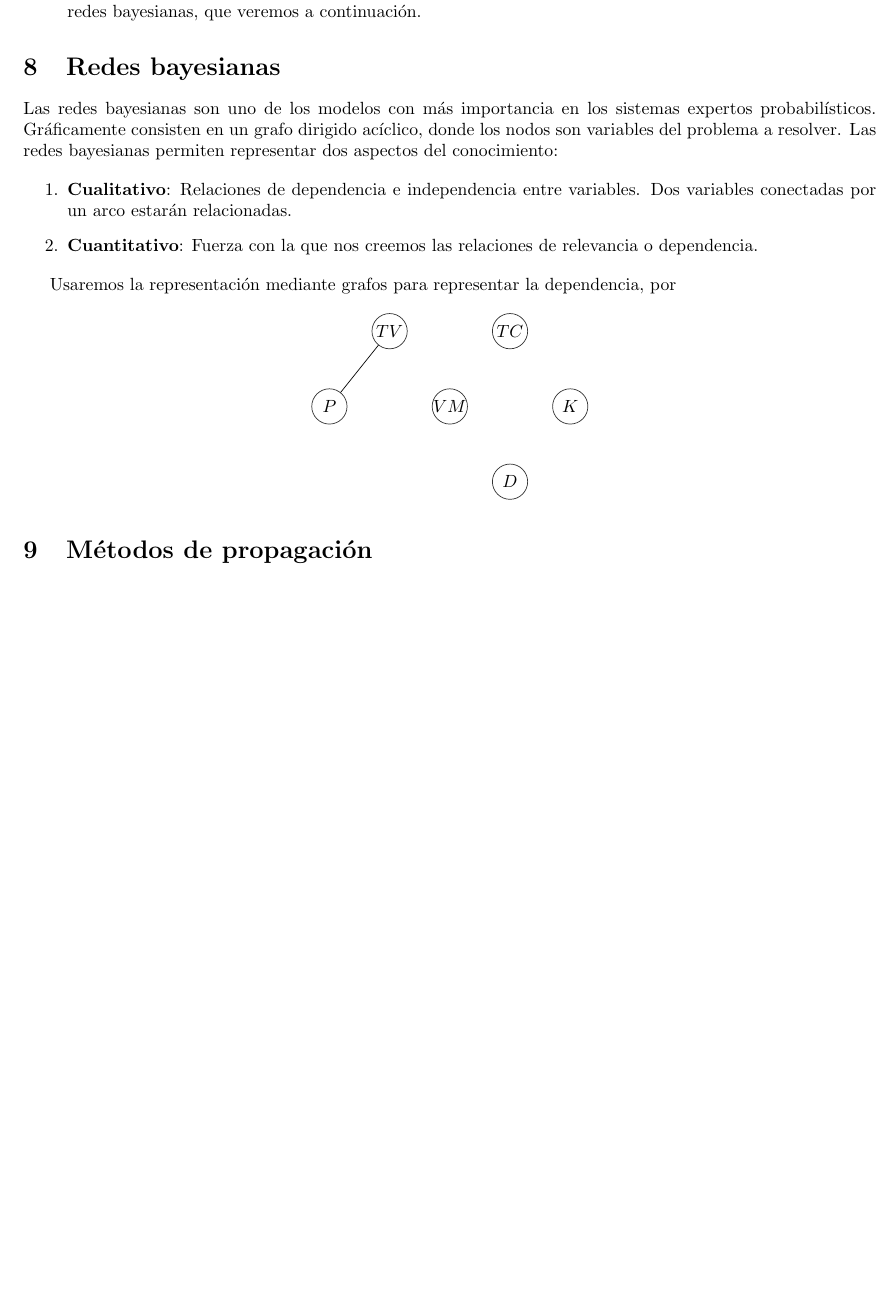
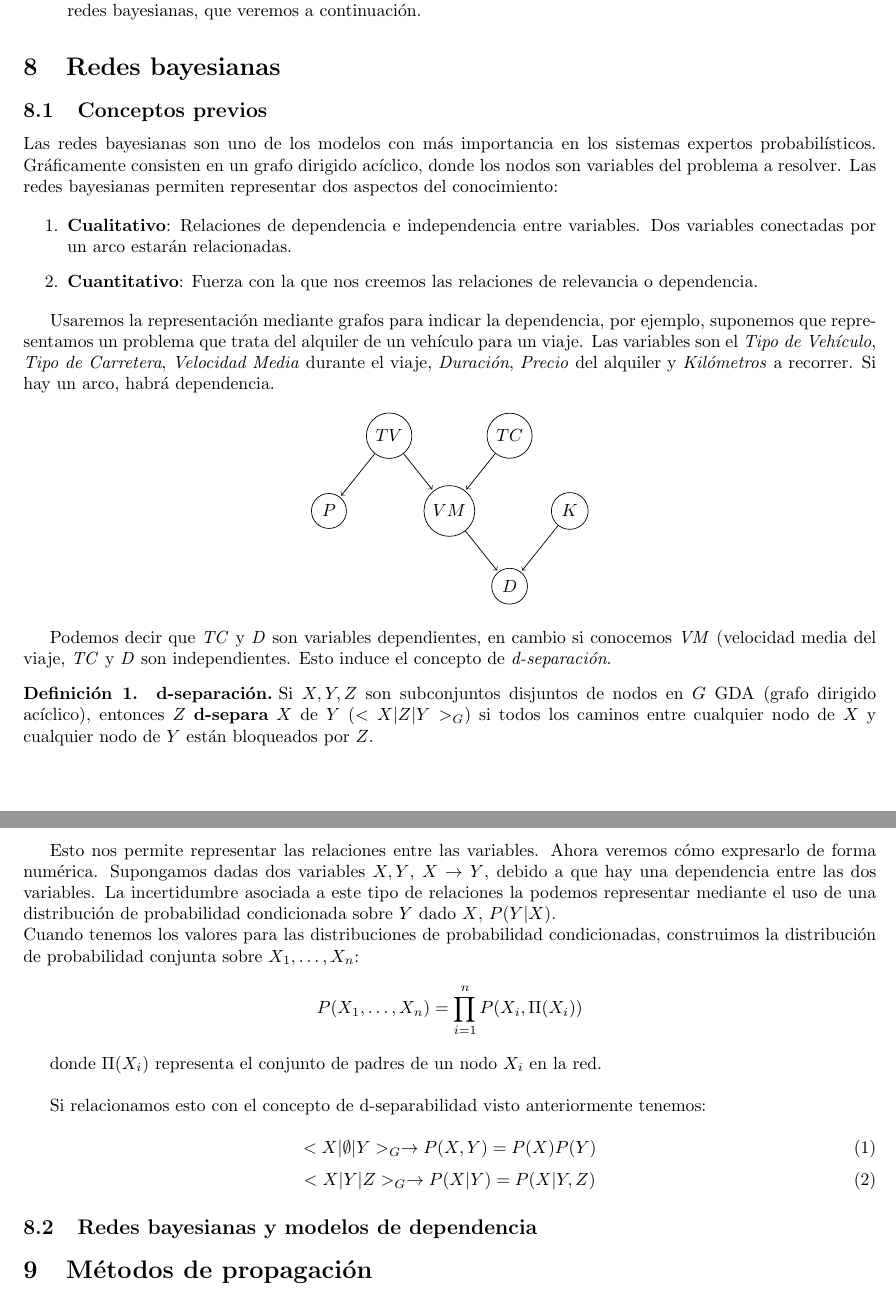
Before and after one commit to AnabelGRios/IC15-16, a LaTeX document (Trabajo/trabajo.tex): part of page 5 of 5 before the commit and two parts of pages 5 and 6 of 6 after it, the two joined at a grey line, cut so that both start at the same text, the shorter picture padded with empty space. Compiled offline with pdfLaTeX.

Commit message:
Improvisado todo

```diff
--- a/Trabajo/trabajo.tex
+++ b/Trabajo/trabajo.tex
@@ -134,3 +157,4 @@ De aquí podemos deducir que existe un camino que conecta $X$ con $Y$, el que pa
+\subsection{Conceptos previos}
 
 Las redes bayesianas son uno de los modelos con más importancia en los sistemas expertos probabilísticos. Gráficamente consisten en un grafo dirigido acíclico, donde los nodos son variables del problema a resolver. Las redes bayesianas permiten representar dos aspectos del conocimiento:
 
@@ -139,22 +163,51 @@ Las redes bayesianas son uno de los modelos con más importancia en los sistemas
 \item \textbf{Cuantitativo}: Fuerza con la que nos creemos las relaciones de relevancia o dependencia.
 \end{enumerate}
 
-Usaremos la representación mediante grafos para representar la dependencia, por
+Usaremos la representación mediante grafos para indicar la dependencia, por ejemplo, suponemos que representamos un problema que trata del alquiler de un vehículo para un viaje. Las variables son el \textit{Tipo de Vehículo}, \textit{Tipo de Carretera}, \textit{Velocidad Media} durante el viaje, \textit{Duración}, \textit{Precio} del alquiler y \textit{Kilómetros} a recorrer. Si hay un arco, habrá dependencia.
 
 \begin{center}
-\begin{tikzpicture}[y=.3cm, x=.3cm,font=\normalsize]
+\begin{tikzpicture}[y=.3cm, x=.3cm,font=\normalsize,shorten >=1pt,->]
 
-\draw[->] (4,10) edge (0,5);
+\node[draw, circle] (P) at (0,5) {$P$};
+\node[draw, circle] (TV) at (4,10) {$TV$};
+\node[draw, circle] (VM) at (8,5) {$VM$};
+\node[draw, circle] (TC) at (12,10) {$TC$};
+\node[draw, circle] (D) at (12,0) {$D$};
+\node[draw, circle] (K) at (16,5) {$K$};
 
-\filldraw[fill=white!0,draw=black!80] (0,5) circle (10pt) node[] {$P$};
-\filldraw[fill=white!0,draw=black!80] (4,10) circle (10pt) node[] {$TV$};
-\filldraw[fill=white!0,draw=black!80] (8,5) circle (10pt) node[] {$VM$};
-\filldraw[fill=white!0,draw=black!80] (12,10) circle (10pt) node[] {$TC$};
-\filldraw[fill=white!0,draw=black!80] (12,0) circle (10pt) node[] {$D$};
-\filldraw[fill=white!0,draw=black!80] (16,5) circle (10pt) node[] {$K$};
+\draw (TV) -> (P);
+\draw (TV) -> (VM);
+\draw (VM) -> (D);
+\draw (TC) -> (VM);
+\draw (K) -> (D);
 
 \end{tikzpicture}
 \end{center}
+
+Podemos decir que \textit{TC} y \textit{D} son variables dependientes, en cambio si conocemos \textit{VM} (velocidad media del viaje, \textit{TC} y \textit{D} son independientes. Esto induce el concepto de \textit{d-separación}.
+
+\begin{definicion}[d-separación]
+	Si $X,Y,Z$ son subconjuntos disjuntos de nodos en $G$ GDA (grafo dirigido acíclico), entonces $Z$ \textbf{d-separa} $X$ de $Y$ ($<X|Z|Y>_G$) si todos los caminos entre cualquier nodo de $X$ y cualquier nodo de $Y$ están bloqueados por $Z$.
+\end{definicion}
+
+Esto nos permite representar las relaciones entre las variables. Ahora veremos cómo expresarlo de forma numérica. Supongamos dadas dos variables $X,Y$, $X \rightarrow Y$, debido a que hay una dependencia entre las dos variables. La incertidumbre asociada a este tipo de relaciones la podemos representar mediante el uso de una distribución de probabilidad condicionada sobre $Y$ dado $X$, $P(Y|X)$.\\
+Cuando tenemos los valores para las distribuciones de probabilidad condicionadas, construimos la distribución de probabilidad conjunta sobre $X_1, \dots, X_n$:
+\[ P(X_1, \dots,X_n) = \prod\limits_{i=1}^n P(X_i,\Pi(X_i))\]
+
+donde $\Pi(X_i)$ representa el conjunto de padres de un nodo $X_i$ en la red.\\
+
+Si relacionamos esto con el concepto de d-separabilidad visto anteriormente tenemos:
+
+\begin{equation}
+	<X|\emptyset|Y>_G \rightarrow P(X,Y) = P(X) P(Y)
+\end{equation}
+\begin{equation}
+	<X|Y|Z>_G \rightarrow P(X|Y) = P(X|Y,Z)
+\end{equation}
+
+\subsection{Redes bayesianas y modelos de dependencia}
+
+
 
 \section{Métodos de propagación}
 
```
Also changed, not shown: Trabajo/trabajo.tex (33 more changed lines).
